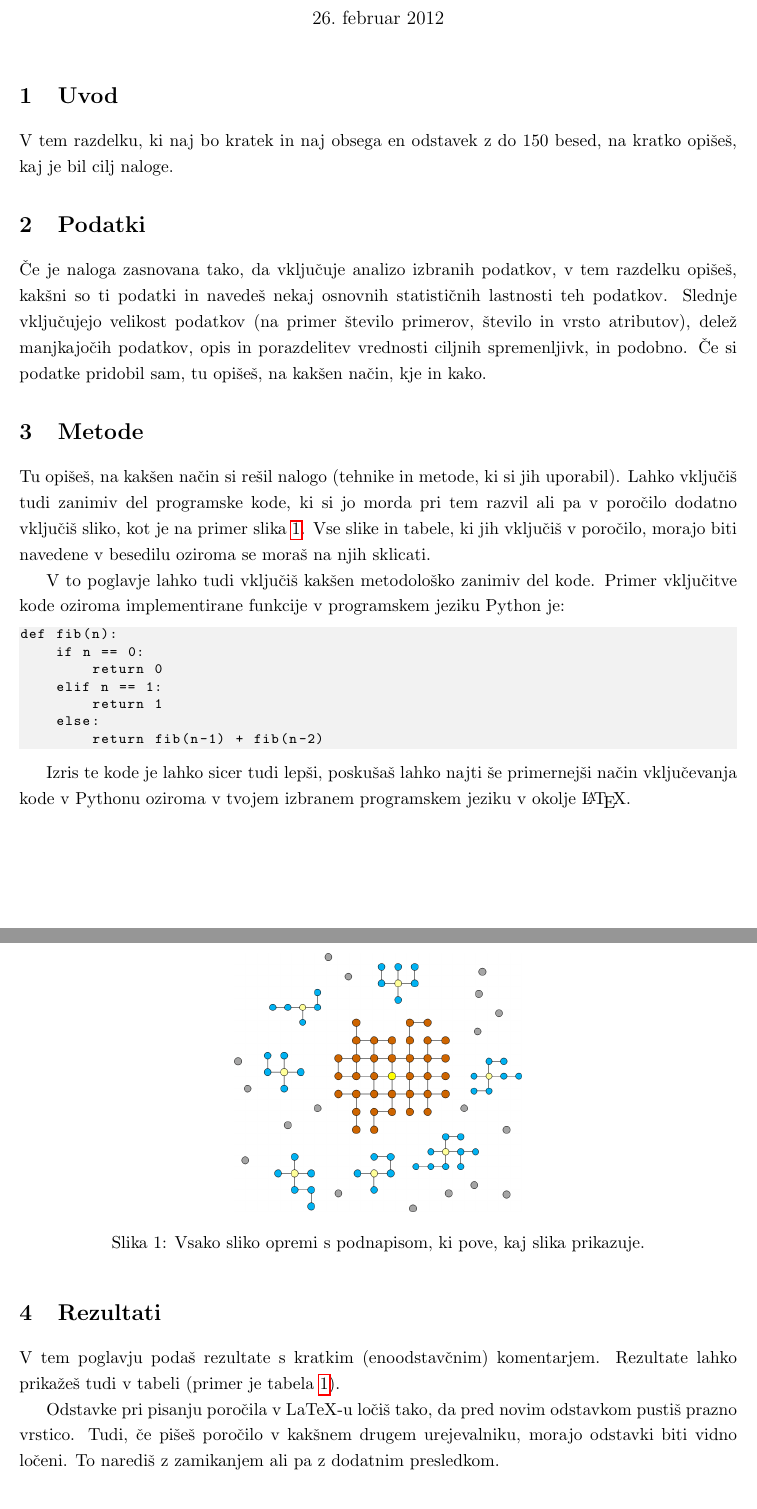
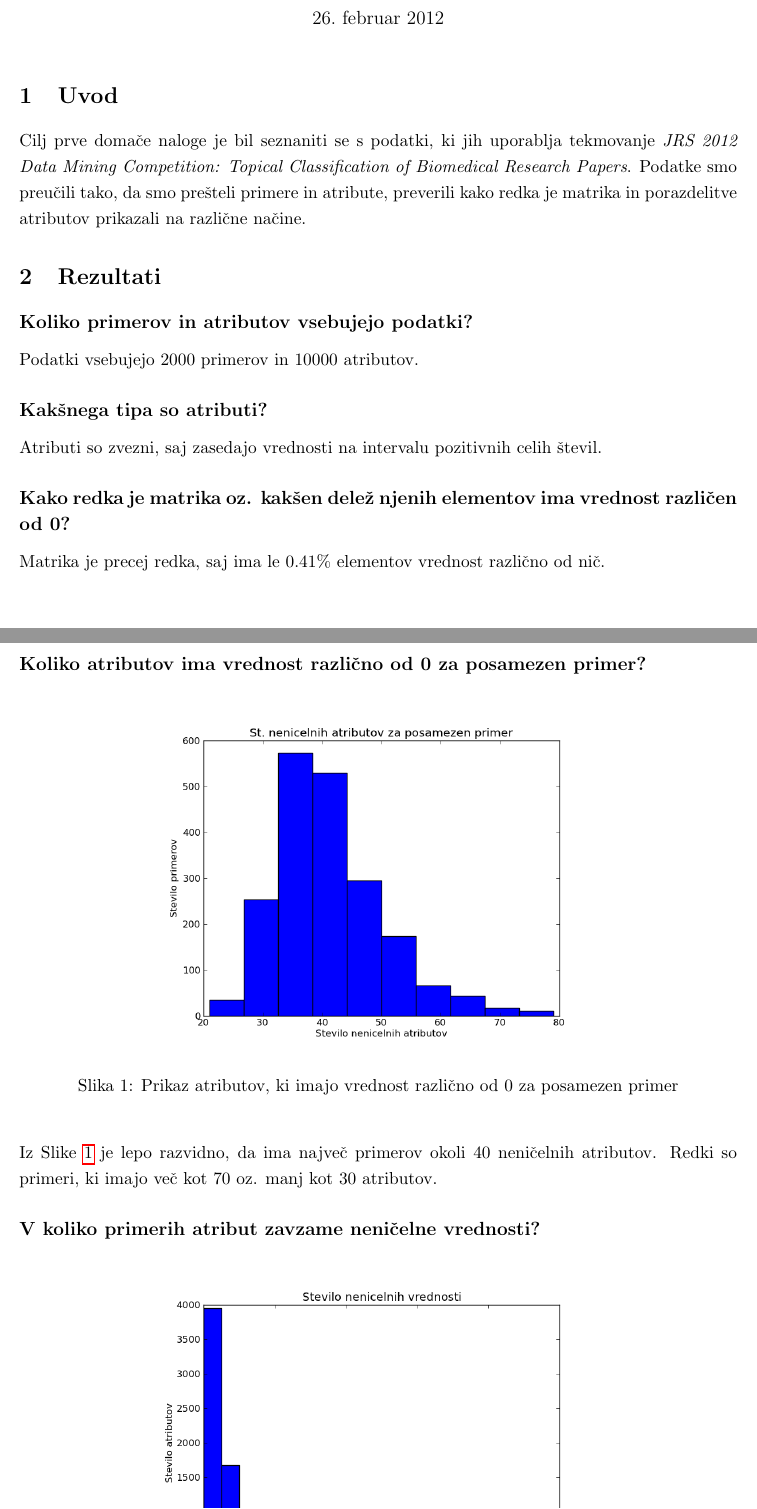
Before and after one commit to anze3db/data-mining, a LaTeX document (dn1/report/pečar-anže.tex): two parts of pages 1 and 2 of 3 before the commit and two parts of pages 1 and 2 of 4 after it, joined at a grey line, cut so that both start at the same text. Compiled offline with pdfLaTeX.

Commit message:
Finished dn1

```diff
--- a/dn1/report/pečar-anže.tex
+++ b/dn1/report/pečar-anže.tex
@@ -19,6 +19,7 @@
 \definecolor{light-gray}{gray}{0.95}
 \usepackage{listings} % za vključevanje kode
 \usepackage{hyperref}
+\usepackage{float}
 \renewcommand{\baselinestretch}{1.2} % za boljšo berljivost večji razmak
 \renewcommand{\appendixpagename}{Priloge}
 
@@ -39,66 +40,22 @@ backgroundcolor=\color{light-gray},
 
 \section{Uvod}
 
-V tem razdelku, ki naj bo kratek in naj obsega en odstavek z do 150
-besed, na kratko opišeš, kaj je bil cilj naloge.
-
-\section{Podatki}
-
-Če je naloga zasnovana tako, da vključuje analizo izbranih podatkov, v
-tem razdelku opišeš, kakšni so ti podatki in navedeš nekaj osnovnih
-statističnih lastnosti teh podatkov. Slednje vključujejo velikost
-podatkov (na primer število primerov, število in vrsto atributov), delež
-manjkajočih podatkov, opis in porazdelitev vrednosti ciljnih
-spremenljivk, in podobno. Če si podatke pridobil sam, tu opišeš, na
-kakšen način, kje in kako.
-
-\section{Metode}
-
-Tu opišeš, na kakšen način si rešil nalogo (tehnike in metode, ki si
-jih uporabil). Lahko vključiš tudi zanimiv del programske kode, ki
-si jo morda pri tem razvil ali pa v poročilo dodatno vključiš sliko,
-kot je na primer slika~\ref{slika1}. Vse slike in tabele, ki jih
-vključiš v poročilo, morajo biti navedene v besedilu oziroma se moraš
-na njih sklicati.
-
-\begin{figure}[htbp]
-\begin{center}
-\includegraphics[scale=0.3]{slika-primer.png}
-\caption{Vsako sliko opremi s podnapisom, ki pove, kaj slika prikazuje.}
-\label{slika1}
-\end{center}
-\end{figure}
-
-V to poglavje lahko tudi vključiš kakšen metodološko zanimiv del
-kode. Primer vključitve kode oziroma implementirane funkcije v
-programskem jeziku Python je:
-
-\begin{lstlisting}
-def fib(n):
-    if n == 0:
-        return 0
-    elif n == 1:
-        return 1
-    else:
-        return fib(n-1) + fib(n-2)
-\end{lstlisting}
-
-Izris te kode je lahko sicer tudi lepši, poskušaš lahko najti še
-primernejši način vključevanja kode v Pythonu oziroma v tvojem izbranem
-programskem jeziku v okolje \LaTeX{}.
+Cilj prve domače naloge je bil seznaniti se s podatki, ki jih uporablja tekmovanje \textit{JRS 2012 Data Mining Competition: Topical Classification of Biomedical Research Papers}. Podatke smo preučili tako, da smo prešteli primere in atribute, preverili kako redka je matrika in porazdelitve atributov prikazali na različne načine.
 
 \section{Rezultati}
 
-V tem poglavju podaš rezultate s kratkim (enoodstavčnim)
-komentarjem. Rezultate lahko prikažeš tudi v tabeli (primer je
-tabela~\ref{tab1}).
+\subsection*{Koliko primerov in atributov vsebujejo podatki?}
+Podatki vsebujejo 2000 primerov in 10000 atributov.
 
-Odstavke pri pisanju poročila v LaTeX-u ločiš tako, da pred novim
-odstavkom pustiš prazno vrstico. Tudi, če pišeš poročilo v kakšnem
-drugem urejevalniku, morajo odstavki biti vidno ločeni. To narediš z
-zamikanjem ali pa z dodatnim presledkom.
+\subsection*{Kakšnega tipa so atributi?}
+Atributi so zvezni, saj zasedajo vrednosti na intervalu pozitivnih celih števil.
 
-\begin{table}[htbp]
-\caption{Atributi in njihove zaloge vrednosti.}
-\label{tab1}
+\subsection*{Kako redka je matrika oz. kakšen delež njenih elementov ima vrednost različen od 0?}
+Matrika je precej redka, saj ima le 0.41\% elementov vrednost različno od nič.
+
+\subsection*{Koliko atributov ima vrednost različno od 0 za posamezen primer?}
+\begin{figure}[H]
 \begin{center}
+\includegraphics[scale=0.5]{examples.png}
+\caption{Prikaz atributov, ki imajo vrednost različno od 0 za posamezen primer}
+\label{primeri}
@@ -114,3 +62,5 @@ kakovost & [slaba|srednja|dobra] & kakovost izdelka \\
 \end{center}
-\end{table}
+\end{figure}
+Iz Slike \ref{primeri}  je lepo razvidno, da ima največ primerov okoli 40 neničelnih atributov. Redki so primeri, ki imajo več kot 70 oz. manj kot 30 atributov.
 
+\subsection*{V koliko primerih atribut zavzame neničelne vrednosti?}
@@ -122,0 +76 @@ prilogi~\ref{app-res} in~\ref{app-code}).
+\subsection*{Koliko je vseh različnih oznak (razredov) v podatkih?}
```
Also changed, not shown: dn1/report/attributes.png (added), dn1/report/examples.png (added), dn1/report/labels.png (added), dn1/report/pečar-anže.pdf, dn1/report/test.png (added), dn1/report/pečar-anže.tex (86 more changed lines), 1 other file.
